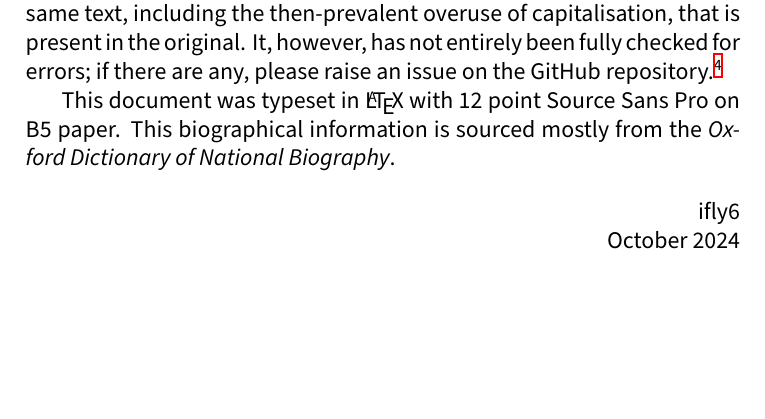
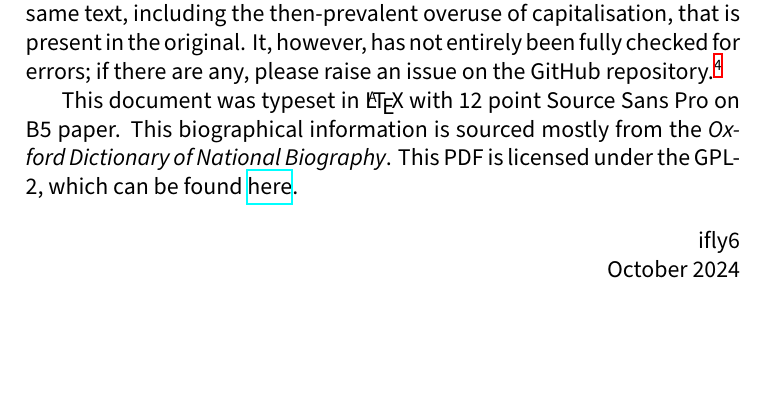
Before and after one commit to ifly6/microcosmographica-academica, a LaTeX thesis (microcosmographica academica.tex): part of page 3 of 31, cut so that both start at the same text. Compiled offline with XeLaTeX.

Commit message:
link gpl-2

```diff
--- a/microcosmographica academica.tex
+++ b/microcosmographica academica.tex
@@ -99,7 +99,7 @@ In 1903 he brought forward proposals to reform classical pedagogy at Cambridge.
 
 The raw text for this edition was hand entered from the second edition (1922) hosted on Google Books.\footnote{\url{https://books.google.com/books?id=C_rxmQPWbhUC}.} I intend it to generally reproduce the same text, including the then-prevalent overuse of capitalisation, that is present in the original. It, however, has not entirely been fully checked for errors; if there are any, please raise an issue on the GitHub repository.\footnote{\url{https://github.com/ifly6/microcosmographica-academica}.}
 
-This document was typeset in \LaTeX\ with 12 point Source Sans Pro on B5 paper. This biographical information is sourced mostly from the \emph{Oxford Dictionary of National Biography}.
+This document was typeset in \LaTeX\ with 12 point Source Sans Pro on B5 paper. This biographical information is sourced mostly from the \emph{Oxford Dictionary of National Biography}. This PDF is licensed under the GPL-2, which can be found \href{https://github.com/ifly6/microcsmographica-academica/blob/main/LICENSE}{here}.
 
 \begin{flushright}
 	ifly6 \\
```
Also changed, not shown: microcosmographica academica.pdf.
